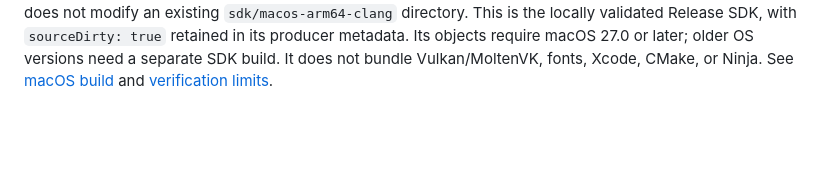
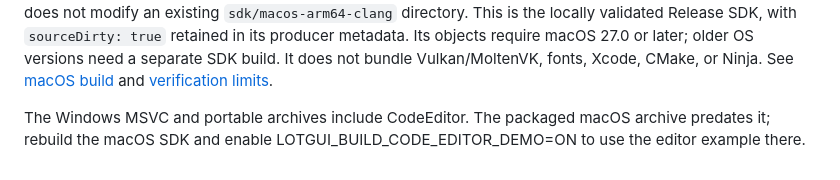
Before and after one commit to lotcad/LotGUI_Sample, a Markdown page: sdk/README.md, the part around the change. GitHub-like rendering; blank space fills up the shorter version.

Commit message:
Distribute code editor SDK and standalone sample

```diff
--- a/sdk/README.md
+++ b/sdk/README.md
@@ -36,3 +36,7 @@ in its producer metadata. Its objects require macOS 27.0 or later; older OS
 versions need a separate SDK build. It does not bundle Vulkan/MoltenVK, fonts, Xcode,
 CMake, or Ninja. See [macOS build](../docs/macos-build.md) and
 [verification limits](../docs/verification.md).
+
+The Windows MSVC and portable archives include CodeEditor. The packaged macOS
+archive predates it; rebuild the macOS SDK and enable
+LOTGUI_BUILD_CODE_EDITOR_DEMO=ON to use the editor example there.
```
Also changed, not shown: README.md (+1 -0 lines), examples/code_editor_demo/README.md (added, +24 -0 lines), docs/images/code-editor-demo.png (added), 7 other files.
